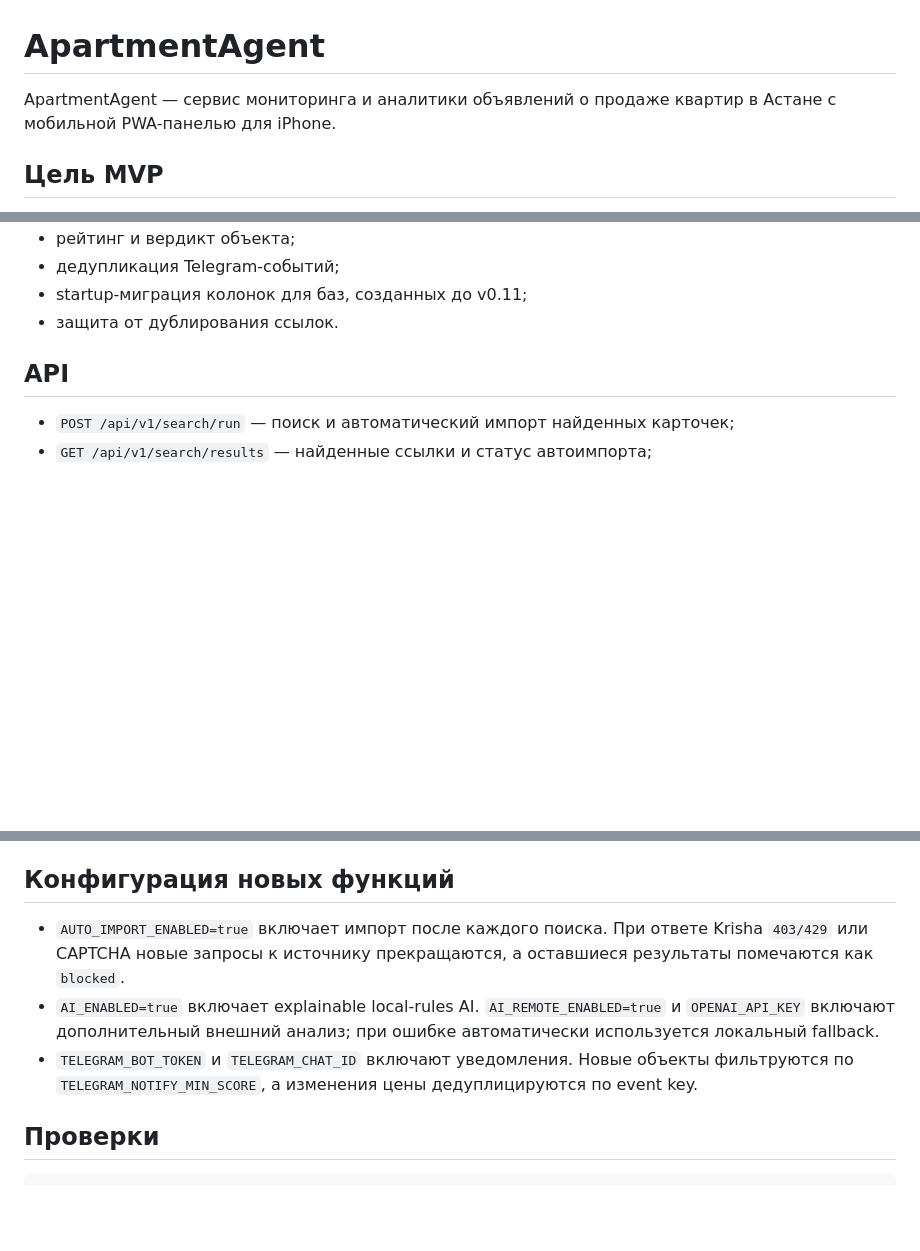
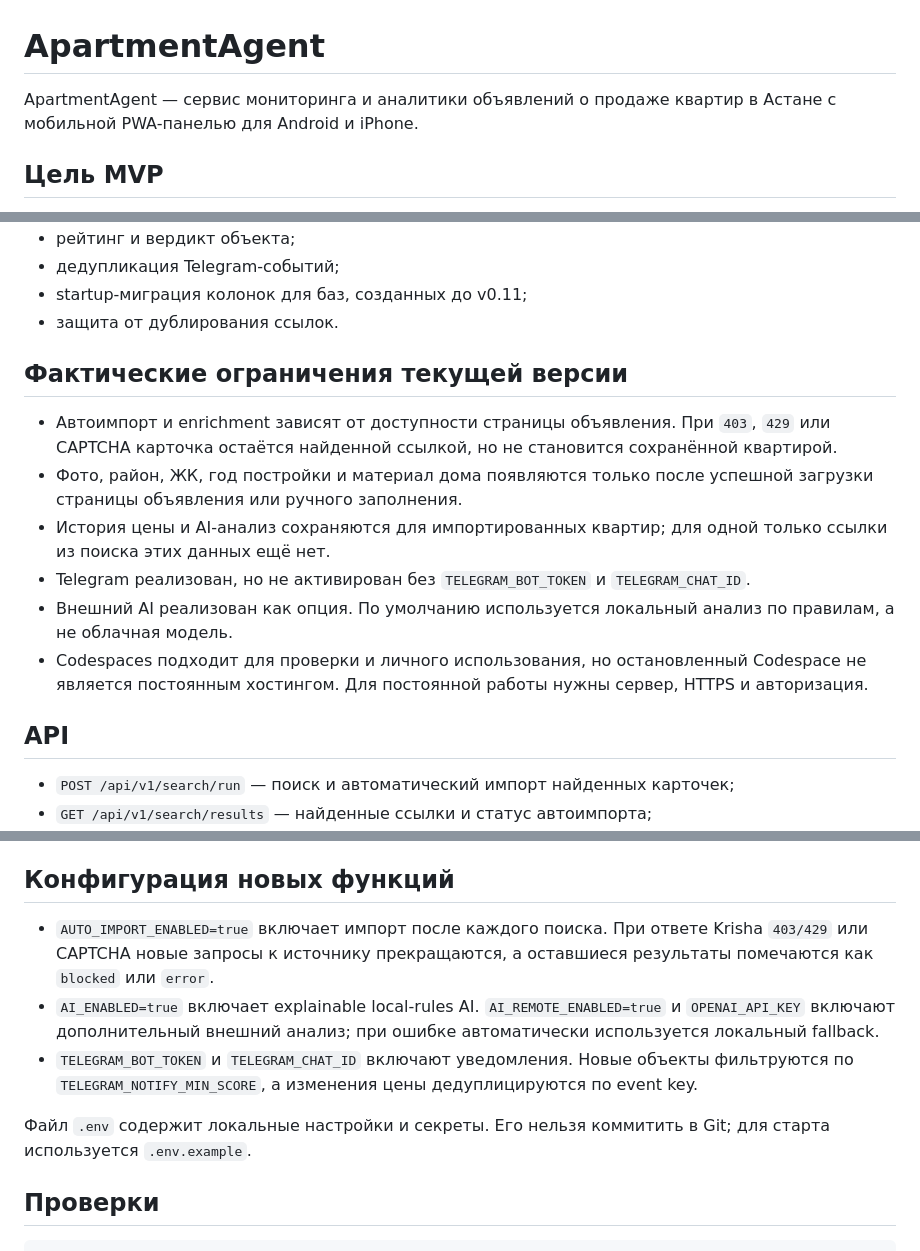
Before and after one commit to Michael-edel/ApartmentAgent, a Markdown page: README.md, 3 parts joined by grey strips. Rendered like a GitHub page; blank space fills up the shorter version.

```diff
--- a/README.md
+++ b/README.md
@@ -1,6 +1,6 @@
 # ApartmentAgent
 
-ApartmentAgent — сервис мониторинга и аналитики объявлений о продаже квартир в Астане с мобильной PWA-панелью для iPhone.
+ApartmentAgent — сервис мониторинга и аналитики объявлений о продаже квартир в Астане с мобильной PWA-панелью для Android и iPhone.
 
 ## Цель MVP
 
@@ -69,6 +88,15 @@ docker compose up --build
 - дедупликация Telegram-событий;
 - startup-миграция колонок для баз, созданных до v0.11;
 - защита от дублирования ссылок.
+
+## Фактические ограничения текущей версии
+
+- Автоимпорт и enrichment зависят от доступности страницы объявления. При `403`, `429` или CAPTCHA карточка остаётся найденной ссылкой, но не становится сохранённой квартирой.
+- Фото, район, ЖК, год постройки и материал дома появляются только после успешной загрузки страницы объявления или ручного заполнения.
+- История цены и AI-анализ сохраняются для импортированных квартир; для одной только ссылки из поиска этих данных ещё нет.
+- Telegram реализован, но не активирован без `TELEGRAM_BOT_TOKEN` и `TELEGRAM_CHAT_ID`.
+- Внешний AI реализован как опция. По умолчанию используется локальный анализ по правилам, а не облачная модель.
+- Codespaces подходит для проверки и личного использования, но остановленный Codespace не является постоянным хостингом. Для постоянной работы нужны сервер, HTTPS и авторизация.
 
 ## API
 
@@ -82,9 +110,11 @@ docker compose up --build
 
 ## Конфигурация новых функций
 
-- `AUTO_IMPORT_ENABLED=true` включает импорт после каждого поиска. При ответе Krisha `403/429` или CAPTCHA новые запросы к источнику прекращаются, а оставшиеся результаты помечаются как `blocked`.
+- `AUTO_IMPORT_ENABLED=true` включает импорт после каждого поиска. При ответе Krisha `403/429` или CAPTCHA новые запросы к источнику прекращаются, а оставшиеся результаты помечаются как `blocked` или `error`.
 - `AI_ENABLED=true` включает explainable local-rules AI. `AI_REMOTE_ENABLED=true` и `OPENAI_API_KEY` включают дополнительный внешний анализ; при ошибке автоматически используется локальный fallback.
 - `TELEGRAM_BOT_TOKEN` и `TELEGRAM_CHAT_ID` включают уведомления. Новые объекты фильтруются по `TELEGRAM_NOTIFY_MIN_SCORE`, а изменения цены дедуплицируются по event key.
+
+Файл `.env` содержит локальные настройки и секреты. Его нельзя коммитить в Git; для старта используется `.env.example`.
 
 ## Проверки
 
```
Also changed, not shown: other parts of README.md (+32 -13 lines).
